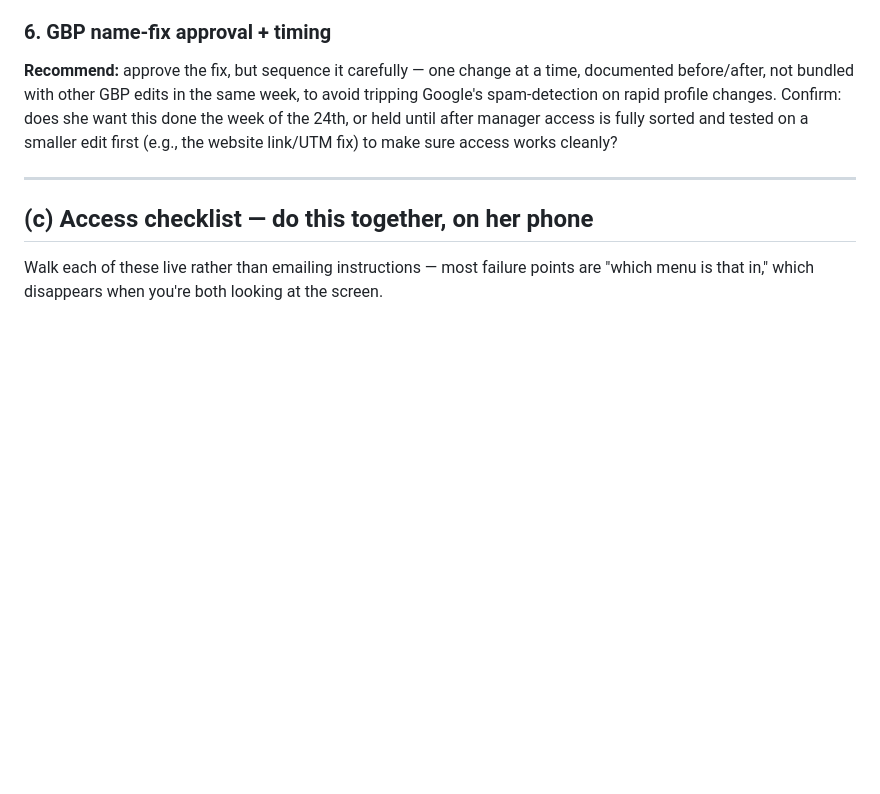
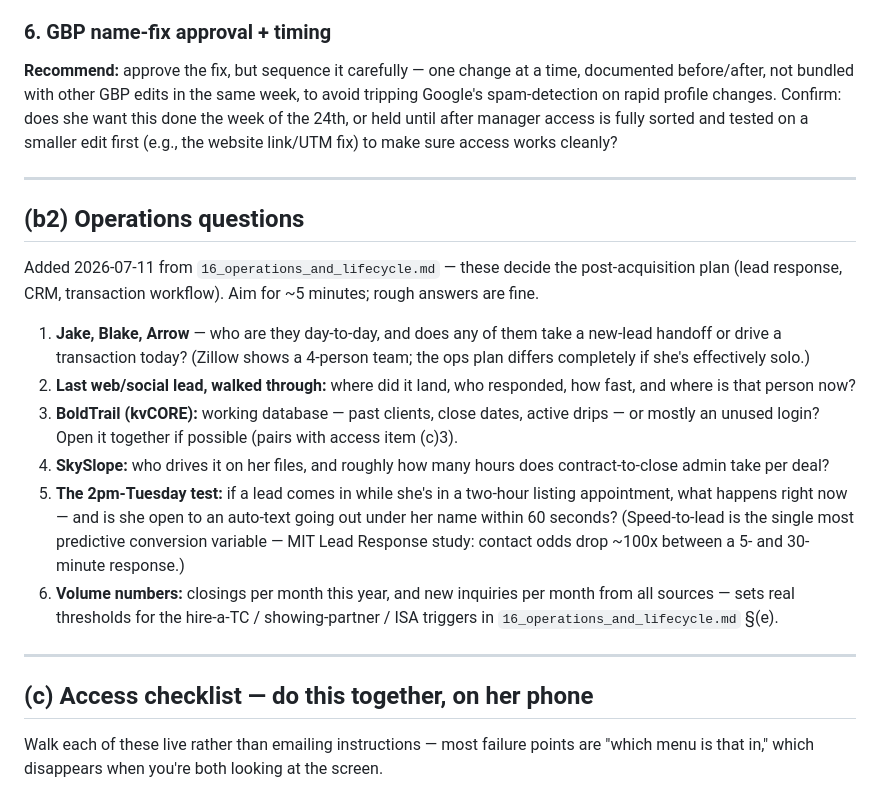
Before and after one commit to Departure7040/CarriesWebsite, a Markdown page: implementation/kickoff_meeting_pack.md, the part around the change. GitHub-like rendering; blank space fills up the shorter version.

```diff
--- a/implementation/kickoff_meeting_pack.md
+++ b/implementation/kickoff_meeting_pack.md
@@ -70,6 +70,33 @@ week, to avoid tripping Google's spam-detection on rapid profile changes.
 Confirm: does she want this done the week of the 24th, or held until after
 manager access is fully sorted and tested on a smaller edit first (e.g., the
 website link/UTM fix) to make sure access works cleanly?
+
+---
+
+## (b2) Operations questions
+
+Added 2026-07-11 from `16_operations_and_lifecycle.md` — these decide the
+post-acquisition plan (lead response, CRM, transaction workflow). Aim for
+~5 minutes; rough answers are fine.
+
+1. **Jake, Blake, Arrow** — who are they day-to-day, and does any of them
+   take a new-lead handoff or drive a transaction today? (Zillow shows a
+   4-person team; the ops plan differs completely if she's effectively solo.)
+2. **Last web/social lead, walked through:** where did it land, who
+   responded, how fast, and where is that person now?
+3. **BoldTrail (kvCORE):** working database — past clients, close dates,
+   active drips — or mostly an unused login? Open it together if possible
+   (pairs with access item (c)3).
+4. **SkySlope:** who drives it on her files, and roughly how many hours does
+   contract-to-close admin take per deal?
+5. **The 2pm-Tuesday test:** if a lead comes in while she's in a two-hour
+   listing appointment, what happens right now — and is she open to an
+   auto-text going out under her name within 60 seconds? (Speed-to-lead is
+   the single most predictive conversion variable — MIT Lead Response study:
+   contact odds drop ~100x between a 5- and 30-minute response.)
+6. **Volume numbers:** closings per month this year, and new inquiries per
+   month from all sources — sets real thresholds for the hire-a-TC /
+   showing-partner / ISA triggers in `16_operations_and_lifecycle.md` §(e).
 
 ---
 
```
Also changed, not shown: reports/15_top_producers_vs_seo.md (added, +111 -0 lines), reports/16_operations_and_lifecycle.md (added, +268 -0 lines).
